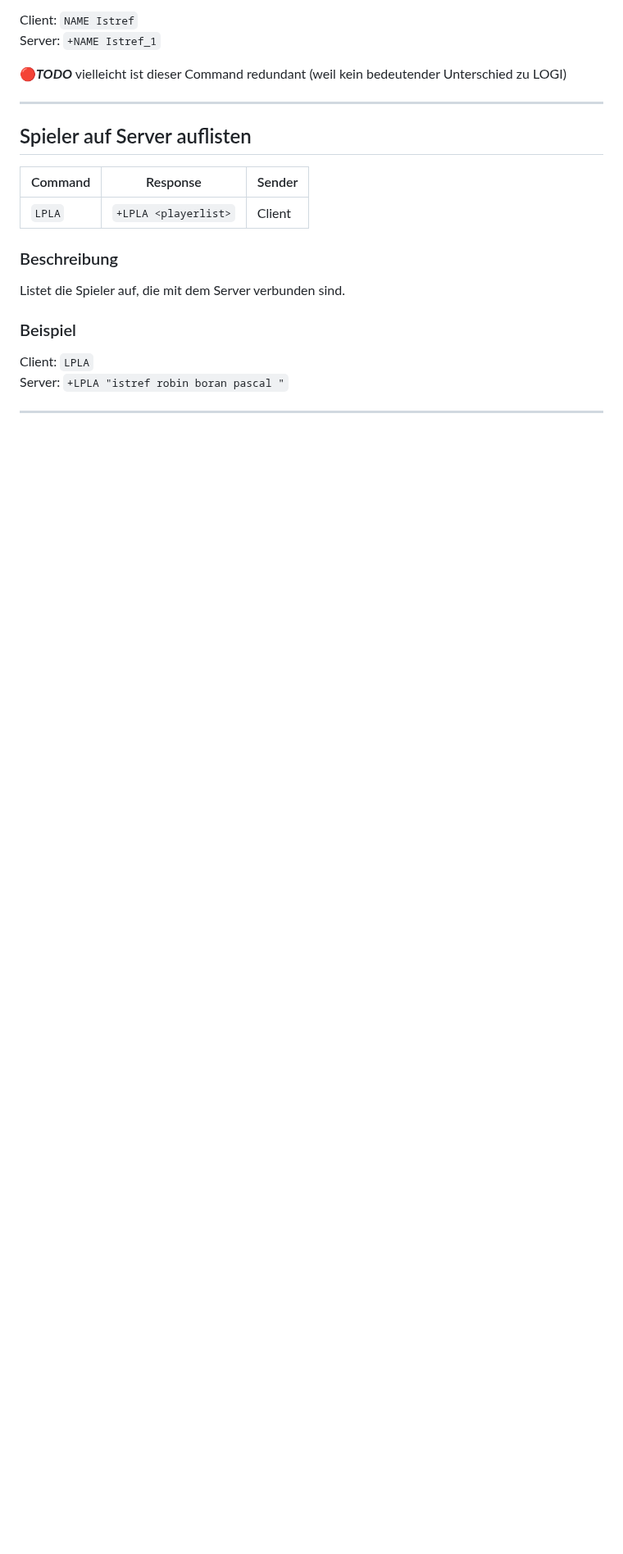
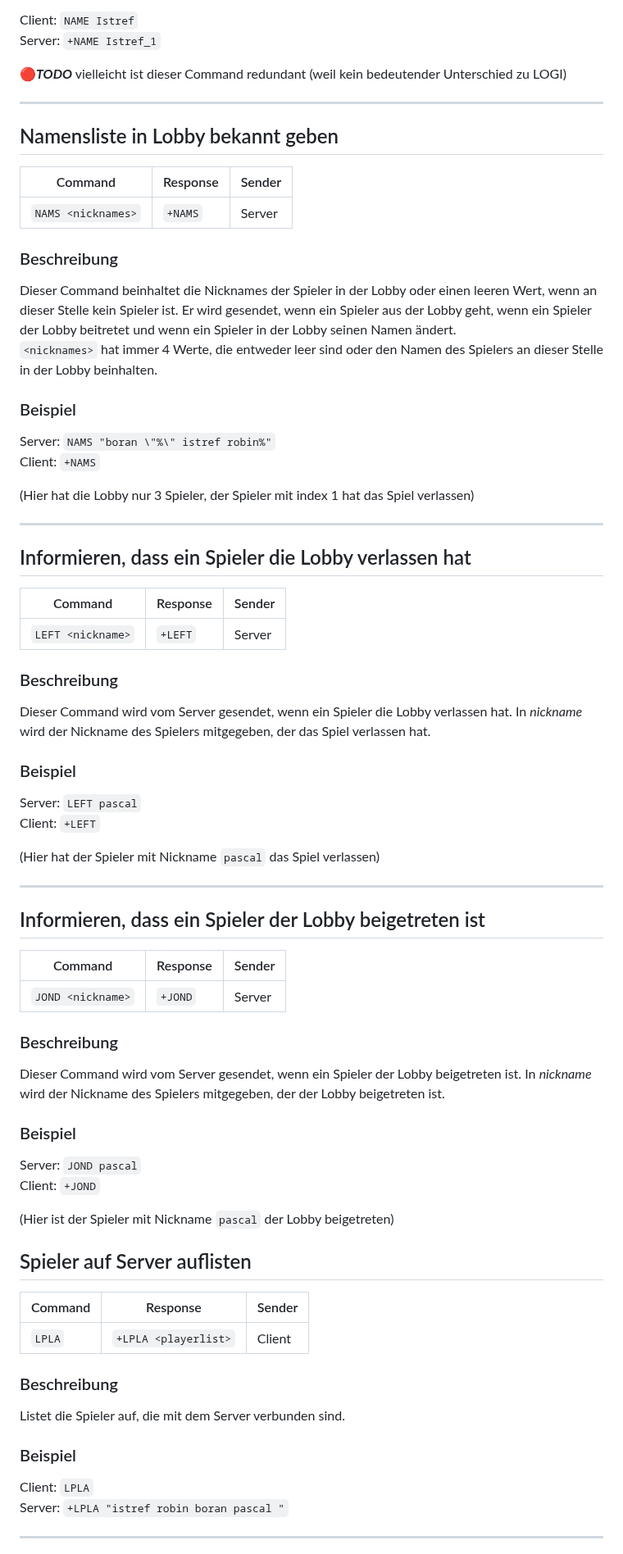
Before and after one commit to p-vf/JavaTiles, a Markdown page: project_documents/networkprotocol.md, the part around one of its changes. Shown at 82% size. Drawn GitHub-style; blank space fills up the shorter version.

Commit message:
doc(network): add description of following commands to networkprotocol.md: NAMS, JOND and LEFT.

````diff
--- a/project_documents/networkprotocol.md
+++ b/project_documents/networkprotocol.md
@@ -108,6 +108,52 @@
 🔴***TODO*** vielleicht ist dieser Command redundant (weil kein bedeutender Unterschied zu LOGI)
 
 ---
+
+## Namensliste in Lobby bekannt geben
+| Command            | Response | Sender |
+|--------------------|----------|--------|
+| `NAMS <nicknames>` | `+NAMS`  | Server |
+### Beschreibung
+Dieser Command beinhaltet die Nicknames der Spieler in der Lobby oder einen leeren Wert, wenn an dieser Stelle kein Spieler ist.
+Er wird gesendet, wenn ein Spieler aus der Lobby geht, wenn ein Spieler der Lobby beitretet
+und wenn ein Spieler in der Lobby seinen Namen ändert.
+`<nicknames>` hat immer 4 Werte, die entweder leer sind oder den Namen des Spielers an dieser Stelle in der Lobby beinhalten.
+### Beispiel
+Server: ```NAMS "boran \"%\" istref robin%"```
+Client: ```+NAMS```
+
+(Hier hat die Lobby nur 3 Spieler, der Spieler mit index 1 hat das Spiel verlassen)
+
+---
+
+## Informieren, dass ein Spieler die Lobby verlassen hat
+| Command           | Response | Sender |
+|-------------------|----------|--------|
+| `LEFT <nickname>` | `+LEFT`  | Server |
+### Beschreibung
+Dieser Command wird vom Server gesendet, wenn ein Spieler die Lobby verlassen hat.
+In *nickname* wird der Nickname des Spielers mitgegeben, der das Spiel verlassen hat.
+### Beispiel
+Server: ```LEFT pascal```
+Client: ```+LEFT```
+
+(Hier hat der Spieler mit Nickname ```pascal``` das Spiel verlassen)
+
+---
+
+## Informieren, dass ein Spieler der Lobby beigetreten ist
+| Command           | Response | Sender |
+|-------------------|----------|--------|
+| `JOND <nickname>` | `+JOND`  | Server |
+### Beschreibung
+Dieser Command wird vom Server gesendet, wenn ein Spieler der Lobby beigetreten ist.
+In *nickname* wird der Nickname des Spielers mitgegeben, der der Lobby beigetreten ist.
+### Beispiel
+Server: ```JOND pascal```
+Client: ```+JOND```
+
+(Hier ist der Spieler mit Nickname ```pascal``` der Lobby beigetreten)
+
 
 ## Spieler auf Server auflisten
 | Command | Response             | Sender |
````
Also changed, not shown: other parts of project_documents/networkprotocol.md (+5 -5 lines).
